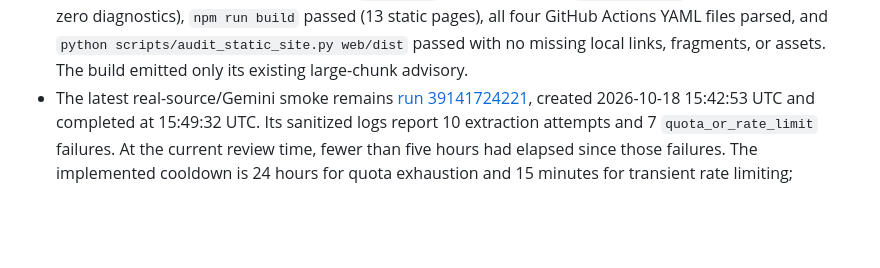
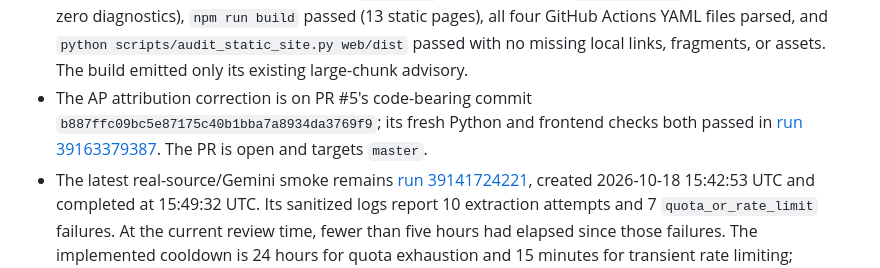
Before and after one commit to asdfhgds/humanity, a Markdown page: PROJECT_STATUS.md, the part around the change. Drawn GitHub-style; blank space fills up the shorter version.

Commit message:
Record Phase 3 verification status
Co-authored-by: Copilot App <223556219+Copilot@users.noreply.github.com>

```diff
--- a/PROJECT_STATUS.md
+++ b/PROJECT_STATUS.md
@@ -371,6 +371,11 @@ Phase 3, Milestone 3.1 — Live Source Verification.
   `python scripts/audit_static_site.py web/dist` passed with no missing local
   links, fragments, or assets. The build emitted only its existing large-chunk
   advisory.
+- The AP attribution correction is on PR #5's code-bearing commit
+  `b887ffc09bc5e87175c40b1bba7a8934da3769f9`; its fresh Python and frontend
+  checks both passed in
+  [run 39163379387](https://github.com/asdfhgds/humanity/actions/runs/39163379387).
+  The PR is open and targets `master`.
 - The latest real-source/Gemini smoke remains
   [run 39141724221](https://github.com/asdfhgds/humanity/actions/runs/39141724221),
   created 2026-10-18 15:42:53 UTC and completed at 15:49:32 UTC. Its sanitized
```
